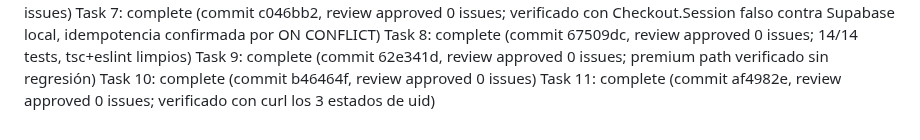
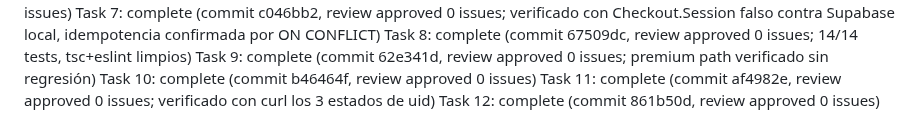
Before and after one commit to Dav24/forja, a Markdown page: .superpowers/sdd/progress.md, the part around one of its changes. Drawn GitHub-style.

Commit message:
docs(creditos): cierra Task 12 en el ledger

```diff
--- a/.superpowers/sdd/progress.md
+++ b/.superpowers/sdd/progress.md
@@ -235,3 +235,4 @@ Task 8: complete (commit 67509dc, review approved 0 issues; 14/14 tests, tsc+esl
 Task 9: complete (commit 62e341d, review approved 0 issues; premium path verificado sin regresión)
 Task 10: complete (commit b46464f, review approved 0 issues)
 Task 11: complete (commit af4982e, review approved 0 issues; verificado con curl los 3 estados de uid)
+Task 12: complete (commit 861b50d, review approved 0 issues)
```
Also changed, not shown: other parts of .superpowers/sdd/progress.md (+1 -1 lines).
